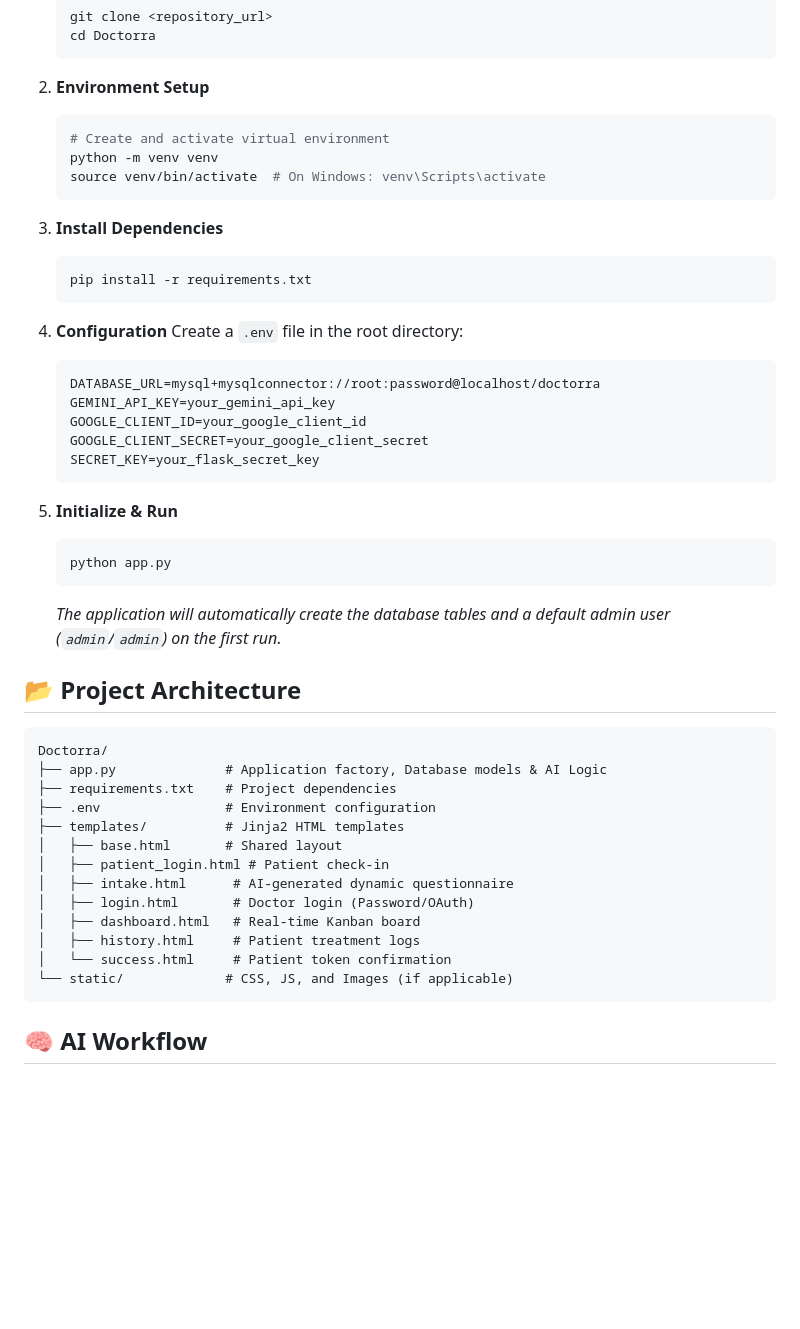
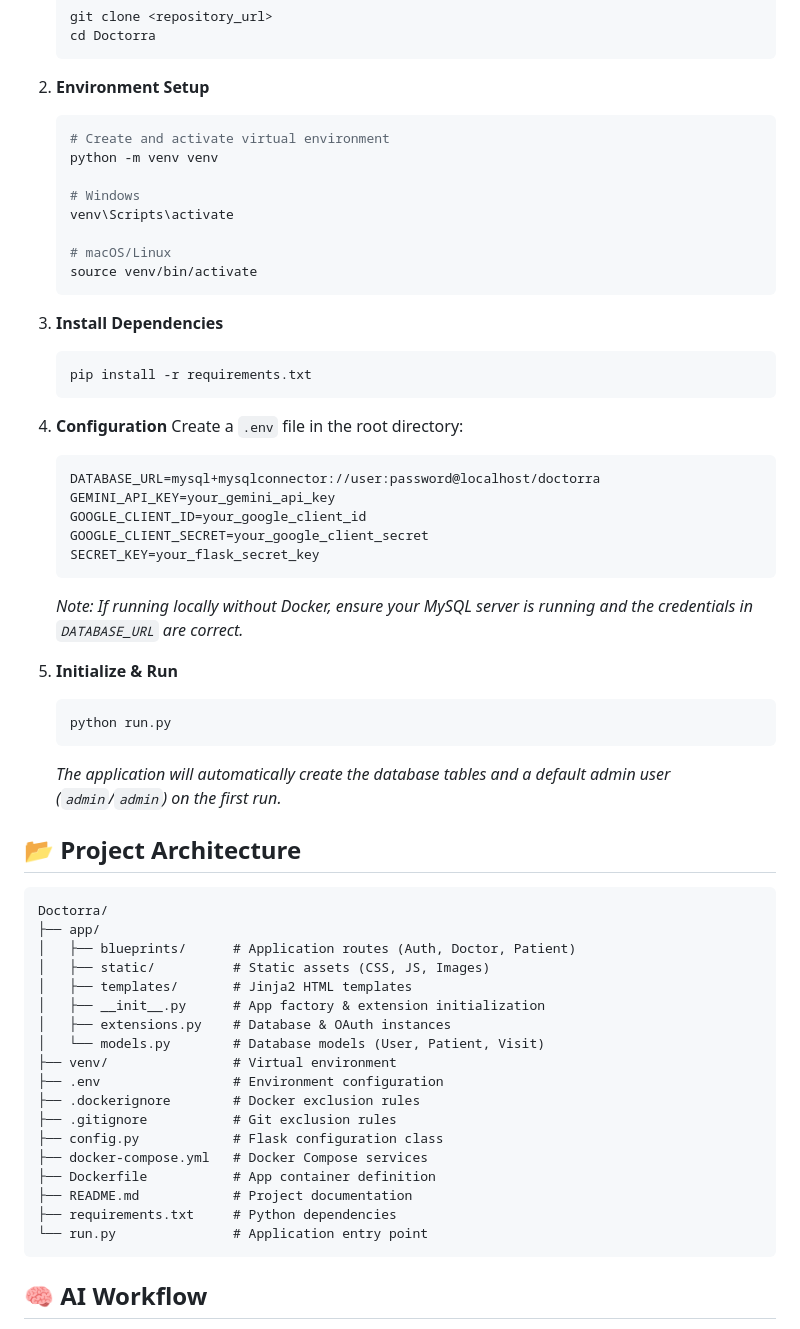
Before and after one commit to Gaurravvvv/Doctorra, a Markdown page: README.md, the part around one of its changes. GitHub-like rendering; blank space fills up the shorter version.

````diff
--- a/README.md
+++ b/README.md
@@ -47,7 +67,12 @@ Doctorra is an AI-powered Clinic Queue and Intake Management System designed to
     ```bash
     # Create and activate virtual environment
     python -m venv venv
-    source venv/bin/activate  # On Windows: venv\Scripts\activate
+
+    # Windows
+    venv\Scripts\activate
+
+    # macOS/Linux
+    source venv/bin/activate
     ```
 
 3.  **Install Dependencies**
@@ -58,16 +83,17 @@ Doctorra is an AI-powered Clinic Queue and Intake Management System designed to
 4.  **Configuration**
     Create a `.env` file in the root directory:
     ```ini
-    DATABASE_URL=mysql+mysqlconnector://root:password@localhost/doctorra
+    DATABASE_URL=mysql+mysqlconnector://user:password@localhost/doctorra
     GEMINI_API_KEY=your_gemini_api_key
     GOOGLE_CLIENT_ID=your_google_client_id
     GOOGLE_CLIENT_SECRET=your_google_client_secret
     SECRET_KEY=your_flask_secret_key
     ```
+    *Note: If running locally without Docker, ensure your MySQL server is running and the credentials in `DATABASE_URL` are correct.*
 
 5.  **Initialize & Run**
     ```bash
-    python app.py
+    python run.py
     ```
     *The application will automatically create the database tables and a default admin user (`admin`/`admin`) on the first run.*
 
@@ -75,18 +101,23 @@ Doctorra is an AI-powered Clinic Queue and Intake Management System designed to
 
 ```
 Doctorra/
-├── app.py              # Application factory, Database models & AI Logic
-├── requirements.txt    # Project dependencies
-├── .env                # Environment configuration
-├── templates/          # Jinja2 HTML templates
-│   ├── base.html       # Shared layout
-│   ├── patient_login.html # Patient check-in
-│   ├── intake.html      # AI-generated dynamic questionnaire
-│   ├── login.html       # Doctor login (Password/OAuth)
-│   ├── dashboard.html   # Real-time Kanban board
-│   ├── history.html     # Patient treatment logs
-│   └── success.html     # Patient token confirmation
-└── static/             # CSS, JS, and Images (if applicable)
+├── app/
+│   ├── blueprints/      # Application routes (Auth, Doctor, Patient)
+│   ├── static/          # Static assets (CSS, JS, Images)
+│   ├── templates/       # Jinja2 HTML templates
+│   ├── __init__.py      # App factory & extension initialization
+│   ├── extensions.py    # Database & OAuth instances
+│   └── models.py        # Database models (User, Patient, Visit)
+├── venv/                # Virtual environment
+├── .env                 # Environment configuration
+├── .dockerignore        # Docker exclusion rules
+├── .gitignore           # Git exclusion rules
+├── config.py            # Flask configuration class
+├── docker-compose.yml   # Docker Compose services
+├── Dockerfile           # App container definition
+├── README.md            # Project documentation
+├── requirements.txt     # Python dependencies
+└── run.py               # Application entry point
 ```
 
 ## 🧠 AI Workflow
````
Also changed, not shown: other parts of README.md (+23 -3 lines).
